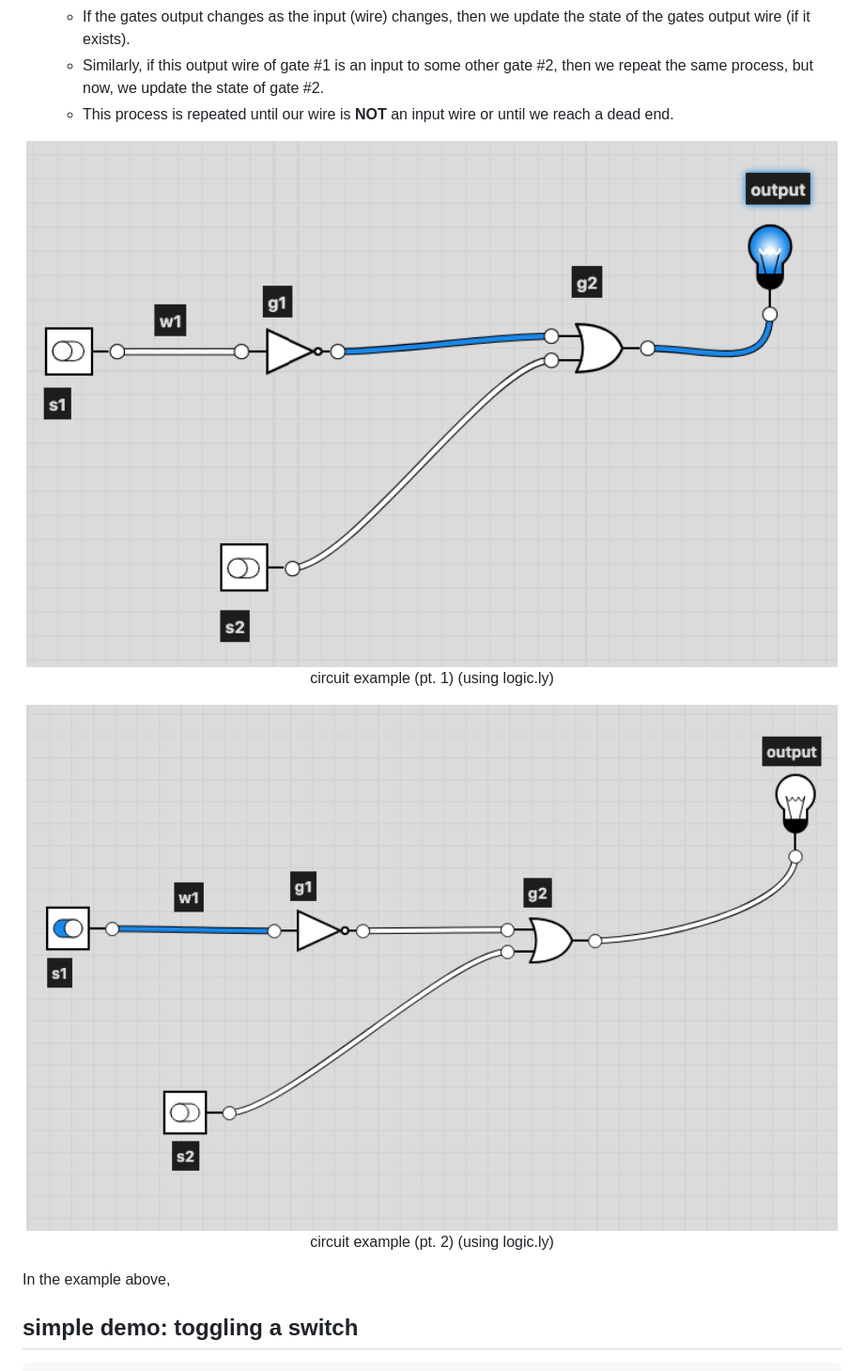
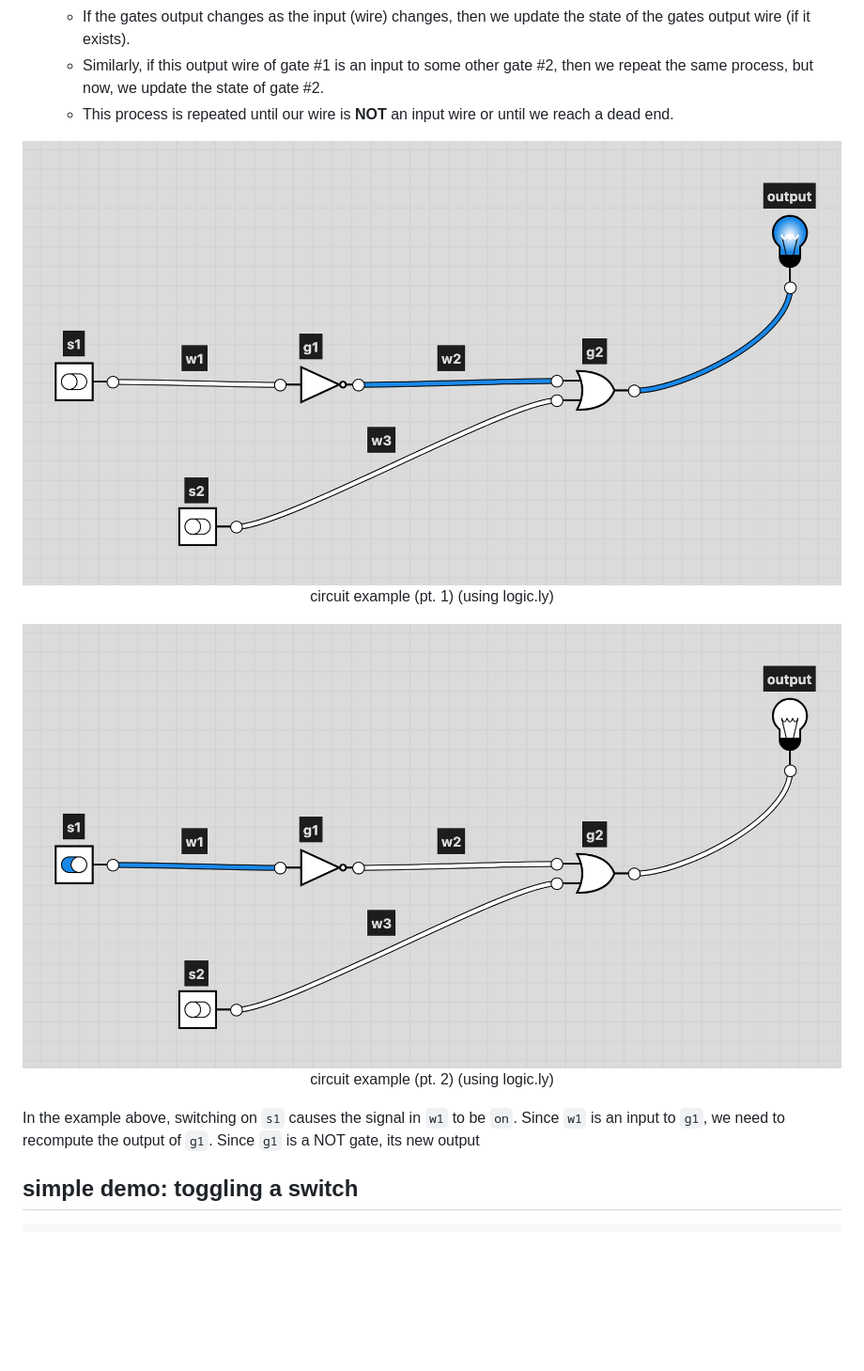
Before and after one commit to XORZK/llama_sim, a Markdown page: README.md, the part around the change. Shown: that part at 94% size. Rendered like a GitHub page; pictures changed too: img/circuit_example.png, img/circuit_example_on.png; blank space fills up the shorter version.

```diff
--- a/README.md
+++ b/README.md
@@ -24,8 +24,7 @@ A simple logic circuit simulator.
 	circuit example (pt. 2) (using logic.ly)
 </p>
 
-
-In the example above,
+In the example above, switching on `s1` causes the signal in `w1` to be `on`. Since `w1` is an input to `g1`, we need to recompute the output of `g1`. Since `g1` is a NOT gate, its new output
 
 
 ## simple demo: toggling a switch
```
